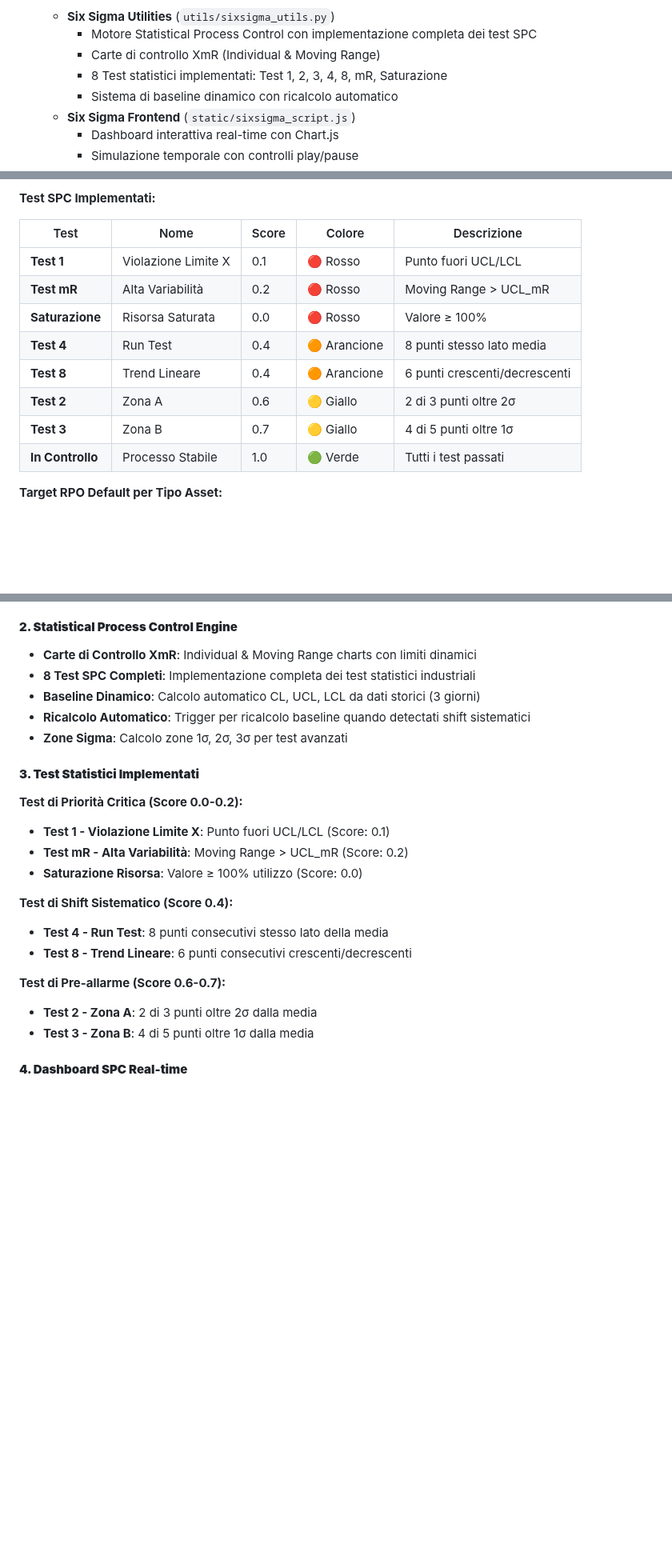
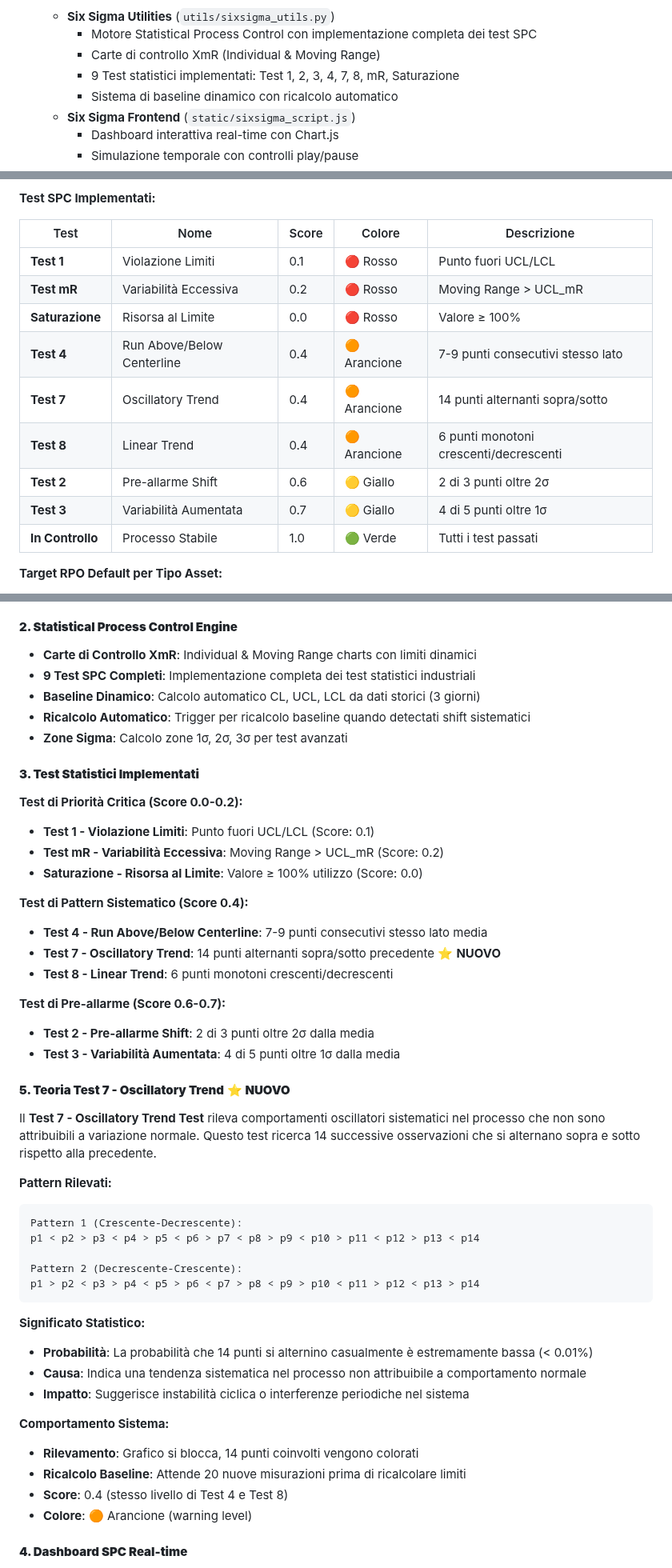
Before and after one commit to Strix89/PMI_DashboardEPS, a Markdown page: metrics_dashboard/README.md, 3 parts joined by grey strips. Shown at 80% size. GitHub-like rendering; blank space fills up the shorter version.

````diff
--- a/metrics_dashboard/README.md
+++ b/metrics_dashboard/README.md
@@ -31,7 +31,7 @@
    - **Six Sigma Utilities** (`utils/sixsigma_utils.py`)
      - Motore Statistical Process Control con implementazione completa dei test SPC
      - Carte di controllo XmR (Individual & Moving Range)
-     - 8 Test statistici implementati: Test 1, 2, 3, 4, 8, mR, Saturazione
+     - 9 Test statistici implementati: Test 1, 2, 3, 4, 7, 8, mR, Saturazione
      - Sistema di baseline dinamico con ricalcolo automatico
    - **Six Sigma Frontend** (`static/sixsigma_script.js`)
      - Dashboard interattiva real-time con Chart.js
@@ -93,13 +93,14 @@ P_Score = (w_CPU × Score_CPU) + (w_RAM × Score_RAM) + (w_IO × Score_IO)
 
 | Test | Nome | Score | Colore | Descrizione |
 |------|------|-------|--------|-------------|
-| **Test 1** | Violazione Limite X | 0.1 | 🔴 Rosso | Punto fuori UCL/LCL |
-| **Test mR** | Alta Variabilità | 0.2 | 🔴 Rosso | Moving Range > UCL_mR |
-| **Saturazione** | Risorsa Saturata | 0.0 | 🔴 Rosso | Valore ≥ 100% |
-| **Test 4** | Run Test | 0.4 | 🟠 Arancione | 8 punti stesso lato media |
-| **Test 8** | Trend Lineare | 0.4 | 🟠 Arancione | 6 punti crescenti/decrescenti |
-| **Test 2** | Zona A | 0.6 | 🟡 Giallo | 2 di 3 punti oltre 2σ |
-| **Test 3** | Zona B | 0.7 | 🟡 Giallo | 4 di 5 punti oltre 1σ |
+| **Test 1** | Violazione Limiti | 0.1 | 🔴 Rosso | Punto fuori UCL/LCL |
+| **Test mR** | Variabilità Eccessiva | 0.2 | 🔴 Rosso | Moving Range > UCL_mR |
+| **Saturazione** | Risorsa al Limite | 0.0 | 🔴 Rosso | Valore ≥ 100% |
+| **Test 4** | Run Above/Below Centerline | 0.4 | 🟠 Arancione | 7-9 punti consecutivi stesso lato |
+| **Test 7** | Oscillatory Trend | 0.4 | 🟠 Arancione | 14 punti alternanti sopra/sotto |
+| **Test 8** | Linear Trend | 0.4 | 🟠 Arancione | 6 punti monotoni crescenti/decrescenti |
+| **Test 2** | Pre-allarme Shift | 0.6 | 🟡 Giallo | 2 di 3 punti oltre 2σ |
+| **Test 3** | Variabilità Aumentata | 0.7 | 🟡 Giallo | 4 di 5 punti oltre 1σ |
 | **In Controllo** | Processo Stabile | 1.0 | 🟢 Verde | Tutti i test passati |
 
 **Target RPO Default per Tipo Asset:**
@@ -982,7 +996,7 @@ metrics_dashboard/
 
 #### **2. Statistical Process Control Engine**
 - **Carte di Controllo XmR**: Individual & Moving Range charts con limiti dinamici
-- **8 Test SPC Completi**: Implementazione completa dei test statistici industriali
+- **9 Test SPC Completi**: Implementazione completa dei test statistici industriali
 - **Baseline Dinamico**: Calcolo automatico CL, UCL, LCL da dati storici (3 giorni)
 - **Ricalcolo Automatico**: Trigger per ricalcolo baseline quando detectati shift sistematici
 - **Zone Sigma**: Calcolo zone 1σ, 2σ, 3σ per test avanzati
@@ -990,17 +1004,42 @@ metrics_dashboard/
 #### **3. Test Statistici Implementati**
 
 **Test di Priorità Critica (Score 0.0-0.2):**
-- **Test 1 - Violazione Limite X**: Punto fuori UCL/LCL (Score: 0.1)
-- **Test mR - Alta Variabilità**: Moving Range > UCL_mR (Score: 0.2)
-- **Saturazione Risorsa**: Valore ≥ 100% utilizzo (Score: 0.0)
-
-**Test di Shift Sistematico (Score 0.4):**
-- **Test 4 - Run Test**: 8 punti consecutivi stesso lato della media
-- **Test 8 - Trend Lineare**: 6 punti consecutivi crescenti/decrescenti
+- **Test 1 - Violazione Limiti**: Punto fuori UCL/LCL (Score: 0.1)
+- **Test mR - Variabilità Eccessiva**: Moving Range > UCL_mR (Score: 0.2)
+- **Saturazione - Risorsa al Limite**: Valore ≥ 100% utilizzo (Score: 0.0)
+
+**Test di Pattern Sistematico (Score 0.4):**
+- **Test 4 - Run Above/Below Centerline**: 7-9 punti consecutivi stesso lato media
+- **Test 7 - Oscillatory Trend**: 14 punti alternanti sopra/sotto precedente ⭐ **NUOVO**
+- **Test 8 - Linear Trend**: 6 punti monotoni crescenti/decrescenti
 
 **Test di Pre-allarme (Score 0.6-0.7):**
-- **Test 2 - Zona A**: 2 di 3 punti oltre 2σ dalla media
-- **Test 3 - Zona B**: 4 di 5 punti oltre 1σ dalla media
+- **Test 2 - Pre-allarme Shift**: 2 di 3 punti oltre 2σ dalla media
+- **Test 3 - Variabilità Aumentata**: 4 di 5 punti oltre 1σ dalla media
+
+#### **5. Teoria Test 7 - Oscillatory Trend** ⭐ **NUOVO**
+
+Il **Test 7 - Oscillatory Trend Test** rileva comportamenti oscillatori sistematici nel processo che non sono attribuibili a variazione normale. Questo test ricerca 14 successive osservazioni che si alternano sopra e sotto rispetto alla precedente.
+
+**Pattern Rilevati:**
+```
+Pattern 1 (Crescente-Decrescente):
+p1 < p2 > p3 < p4 > p5 < p6 > p7 < p8 > p9 < p10 > p11 < p12 > p13 < p14
+
+Pattern 2 (Decrescente-Crescente):
+p1 > p2 < p3 > p4 < p5 > p6 < p7 > p8 < p9 > p10 < p11 > p12 < p13 > p14
+```
+
+**Significato Statistico:**
+- **Probabilità**: La probabilità che 14 punti si alternino casualmente è estremamente bassa (< 0.01%)
+- **Causa**: Indica una tendenza sistematica nel processo non attribuibile a comportamento normale
+- **Impatto**: Suggerisce instabilità ciclica o interferenze periodiche nel sistema
+
+**Comportamento Sistema:**
+- **Rilevamento**: Grafico si blocca, 14 punti coinvolti vengono colorati
+- **Ricalcolo Baseline**: Attende 20 nuove misurazioni prima di ricalcolare limiti
+- **Score**: 0.4 (stesso livello di Test 4 e Test 8)
+- **Colore**: 🟠 Arancione (warning level)
 
 #### **4. Dashboard SPC Real-time**
 - **Grafici XmR Separati**: CPU, RAM, I/O Wait con Chart.js interattivi
````
Also changed, not shown: other parts of metrics_dashboard/README.md (+29 -16 lines).
